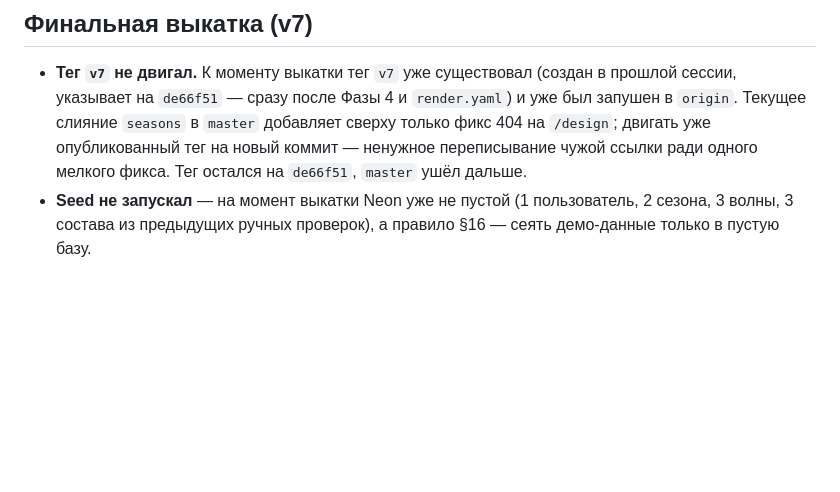
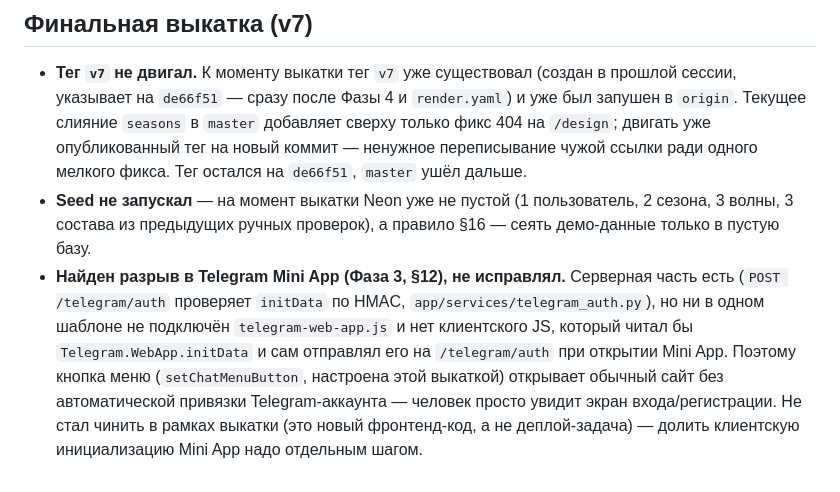
Before and after one commit to Saidakbar007/own-prodduct, a Markdown page: DECISIONS.md, the part around the change. Drawn GitHub-style; blank space fills up the shorter version.

Commit message:
DECISIONS: находка — Mini App не подключает initData на клиенте

```diff
--- a/DECISIONS.md
+++ b/DECISIONS.md
@@ -135,3 +135,14 @@
 - **Seed не запускал** — на момент выкатки Neon уже не пустой (1 пользователь,
   2 сезона, 3 волны, 3 состава из предыдущих ручных проверок), а правило
   §16 — сеять демо-данные только в пустую базу.
+- **Найден разрыв в Telegram Mini App (Фаза 3, §12), не исправлял.**
+  Серверная часть есть (`POST /telegram/auth` проверяет `initData` по HMAC,
+  `app/services/telegram_auth.py`), но ни в одном шаблоне не подключён
+  `telegram-web-app.js` и нет клиентского JS, который читал бы
+  `Telegram.WebApp.initData` и сам отправлял его на `/telegram/auth` при
+  открытии Mini App. Поэтому кнопка меню (`setChatMenuButton`, настроена
+  этой выкаткой) открывает обычный сайт без автоматической привязки
+  Telegram-аккаунта — человек просто увидит экран входа/регистрации.
+  Не стал чинить в рамках выкатки (это новый фронтенд-код, а не
+  деплой-задача) — долить клиентскую инициализацию Mini App надо отдельным
+  шагом.
```
